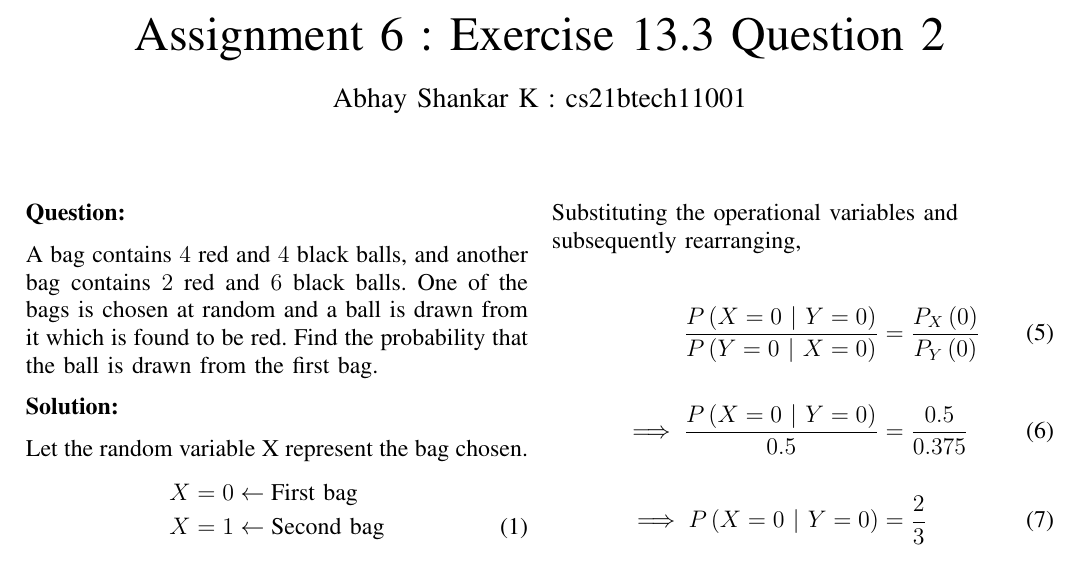
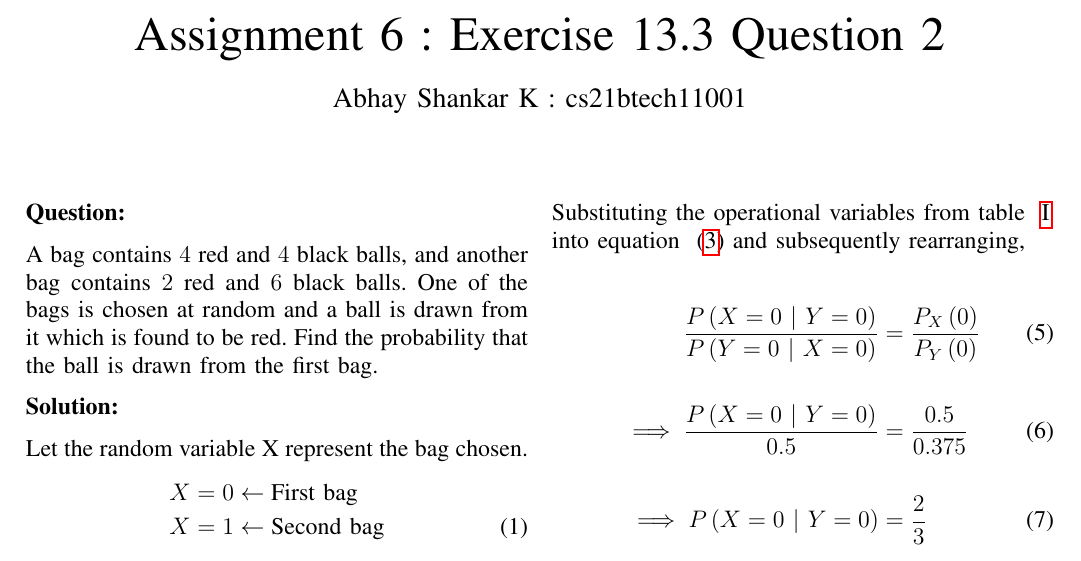
Before and after one commit to Abhay478/AI1110_Assignments, a LaTeX problem sheet (Assignment 7/Assignment 7.tex): part of the page, cut so that both start at the same text. Compiled offline with pdfLaTeX.

Commit message:
Add files via upload

```diff
--- a/Assignment 7/Assignment 7.tex
+++ b/Assignment 7/Assignment 7.tex
@@ -118,20 +116,24 @@
 			\label{prob_form}
 	\end{align}
 
+
 	\newpage
 
-	Substituting the operational variables and subsequently rearranging,
+
+	Substituting the operational variables from table ~\ref{table} into equation ~\eqref{Bayes_thm} and subsequently rearranging,
 
 
 	\begin{align}
 		\frac{\cpr{X = 0}{Y = 0}}{\cpr{Y = 0}{X = 0}} &= \frac{\rpr{X}{0}}{\rpr{Y}{0}} \\
-		\nonumber \\
+			\nonumber \\
 		\implies \frac{\cpr{X = 0}{Y = 0}}{0.5} &= \frac{0.5}{0.375} \\
-		\nonumber \\
+			\nonumber \\
 		\implies \cpr{X = 0}{Y = 0} &= \frac{2}{3}
 			\label{soln}
 	\end{align}
 
+
 	Therefore, the probability that the ball is drawn from the first bag is $\underline{\frac{2}{3}}$ .
 
+
 \end{document}
```
Also changed, not shown: Assignment 7/Assignment 7.pdf, Assignment 7/Assignment 7.tex (2 more changed lines).
